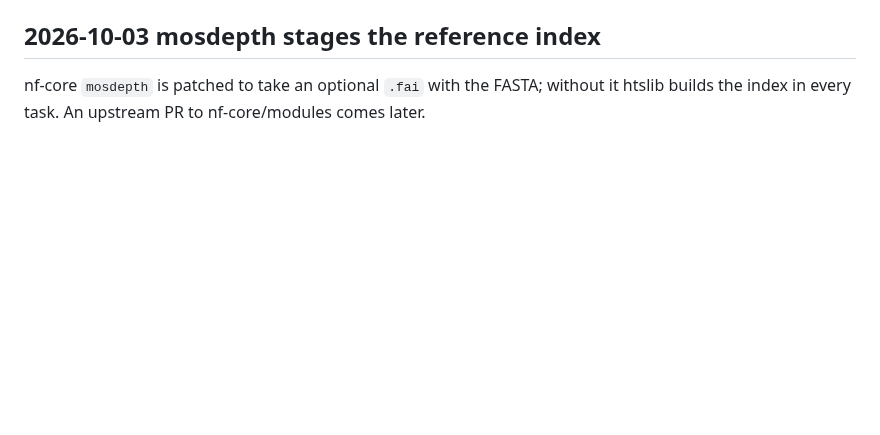
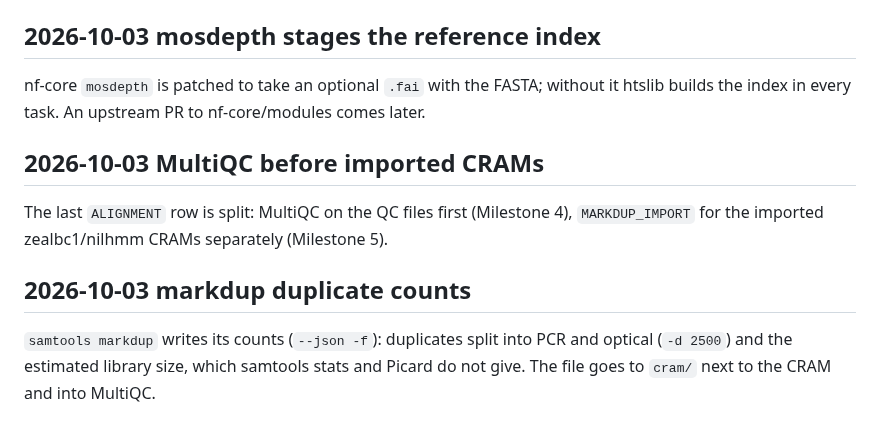
Before and after one commit to sawers-rellan-labs/zealgt, a Markdown page: docs/decisions.md, the part around the change. GitHub-like rendering; blank space fills up the shorter version.

Commit message:
Docs: Milestone 4 decisions of 2026-10-03
Co-Authored-By: Claude Opus 5.5 <noreply@anthropic.com>

```diff
--- a/docs/decisions.md
+++ b/docs/decisions.md
@@ -118,3 +118,13 @@ the CRAM.
 
 nf-core `mosdepth` is patched to take an optional `.fai` with the FASTA; without it htslib builds the index in every task.
 An upstream PR to nf-core/modules comes later.
+
+## 2026-10-03 MultiQC before imported CRAMs
+
+The last `ALIGNMENT` row is split: MultiQC on the QC files first (Milestone 4), `MARKDUP_IMPORT` for the imported
+zealbc1/nilhmm CRAMs separately (Milestone 5).
+
+## 2026-10-03 markdup duplicate counts
+
+`samtools markdup` writes its counts (`--json -f`): duplicates split into PCR and optical (`-d 2500`) and the estimated
+library size, which samtools stats and Picard do not give. The file goes to `cram/` next to the CRAM and into MultiQC.
```
